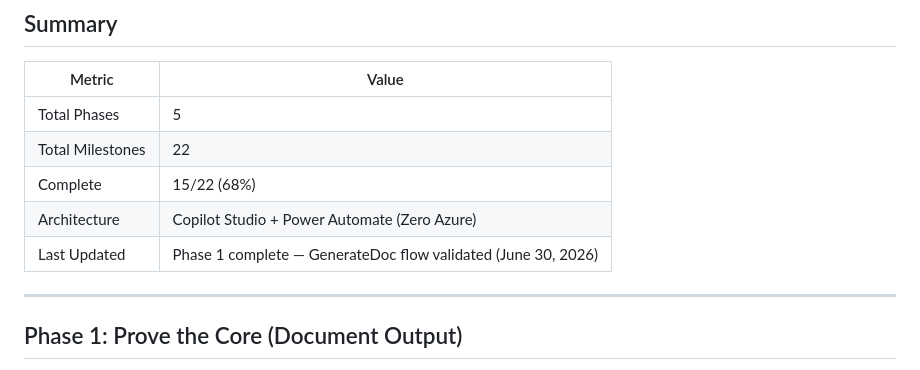
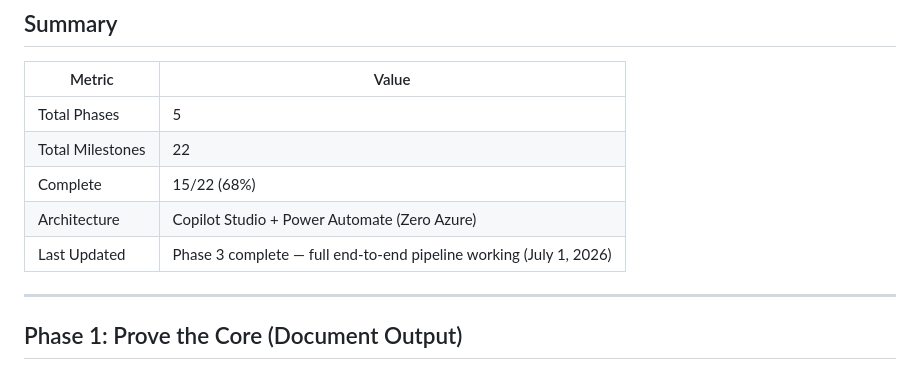
Before and after one commit to Hernanacostaa/atlas-pa-studio, a Markdown page: MILESTONES.md, the part around the change. Rendered like a GitHub page.

Commit message:
End-to-end pipeline validated: extract → preview → edit → generate → deliver
Co-authored-by: Copilot <223556219+Copilot@users.noreply.github.com>

```diff
--- a/MILESTONES.md
+++ b/MILESTONES.md
@@ -8,7 +8,7 @@
 | Total Milestones | 22 |
 | Complete | 15/22 (68%) |
 | Architecture | Copilot Studio + Power Automate (Zero Azure) |
-| Last Updated | Phase 1 complete — GenerateDoc flow validated (June 30, 2026) |
+| Last Updated | Phase 3 complete — full end-to-end pipeline working (July 1, 2026) |
 
 ---
 
```
